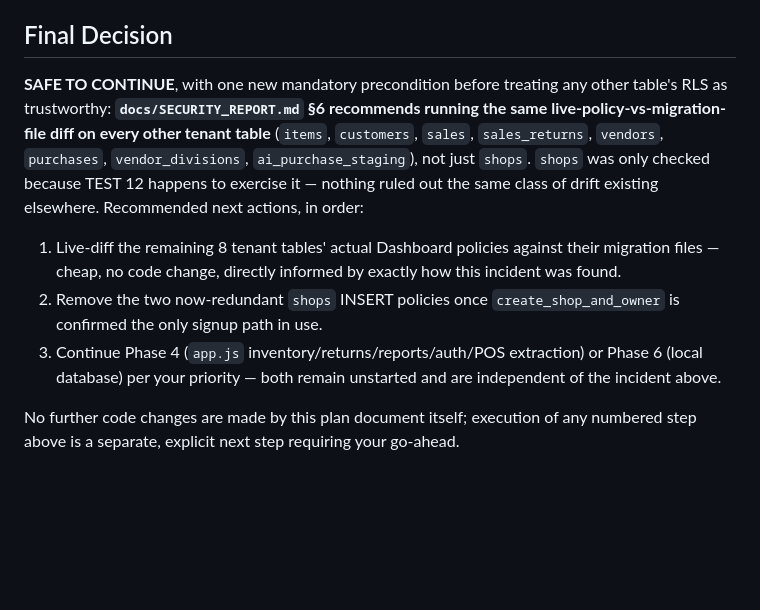
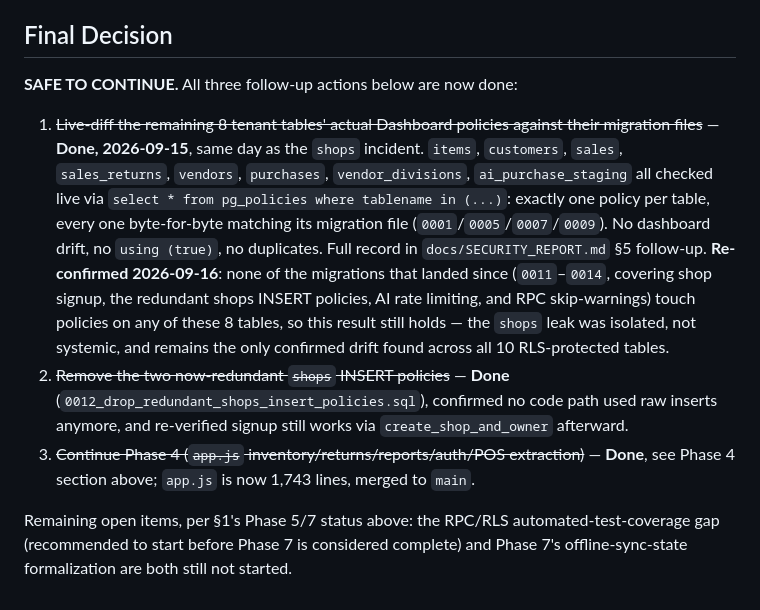
Before and after one commit to shibu3190-cell/Billnaw-erp-app, a Markdown page: docs/MIGRATION_PLAN.md, the part around the change. GitHub-like rendering; blank space fills up the shorter version.

Commit message:
docs: close out the RLS-diff follow-up in MIGRATION_PLAN.md
The 2026-09-16 live-connection audit surfaced that the remaining
8-tenant-table RLS diff (items, customers, sales, sales_returns,
vendors, purchases, vendor_divisions, ai_purchase_staging) recommended
after the shops leak incident was already completed and recorded in
SECURITY_REPORT.md §5, but MIGRATION_PLAN.md's Final Decision section
still listed it as an open action item. Re-verified none of the
migrations landed since (0011-0014) touch policies on those 8 tables,
so the result still holds, and updated the doc to reflect that all
three of that section's follow-up actions are done.

Co-Authored-By: Claude Sonnet 5 <noreply@anthropic.com>
Claude-Session: https://claude.ai/code/session_01YRFKoBVbX6HZMAdf7KuEXz

```diff
--- a/docs/MIGRATION_PLAN.md
+++ b/docs/MIGRATION_PLAN.md
@@ -126,10 +126,10 @@ Since this plan was last written, the following happened, in order, all with exp
 
 ## Final Decision
 
-**SAFE TO CONTINUE**, with one new mandatory precondition before treating any other table's RLS as trustworthy: **`docs/SECURITY_REPORT.md` §6 recommends running the same live-policy-vs-migration-file diff on every other tenant table** (`items`, `customers`, `sales`, `sales_returns`, `vendors`, `purchases`, `vendor_divisions`, `ai_purchase_staging`), not just `shops`. `shops` was only checked because TEST 12 happens to exercise it — nothing ruled out the same class of drift existing elsewhere. Recommended next actions, in order:
+**SAFE TO CONTINUE.** All three follow-up actions below are now done:
 
-1. Live-diff the remaining 8 tenant tables' actual Dashboard policies against their migration files — cheap, no code change, directly informed by exactly how this incident was found.
-2. Remove the two now-redundant `shops` INSERT policies once `create_shop_and_owner` is confirmed the only signup path in use.
-3. Continue Phase 4 (`app.js` inventory/returns/reports/auth/POS extraction) or Phase 6 (local database) per your priority — both remain unstarted and are independent of the incident above.
+1. ~~Live-diff the remaining 8 tenant tables' actual Dashboard policies against their migration files~~ — **Done, 2026-09-15**, same day as the `shops` incident. `items`, `customers`, `sales`, `sales_returns`, `vendors`, `purchases`, `vendor_divisions`, `ai_purchase_staging` all checked live via `select * from pg_policies where tablename in (...)`: exactly one policy per table, every one byte-for-byte matching its migration file (`0001`/`0005`/`0007`/`0009`). No dashboard drift, no `using (true)`, no duplicates. Full record in `docs/SECURITY_REPORT.md` §5 follow-up. **Re-confirmed 2026-09-16**: none of the migrations that landed since (`0011`–`0014`, covering shop signup, the redundant shops INSERT policies, AI rate limiting, and RPC skip-warnings) touch policies on any of these 8 tables, so this result still holds — the `shops` leak was isolated, not systemic, and remains the only confirmed drift found across all 10 RLS-protected tables.
+2. ~~Remove the two now-redundant `shops` INSERT policies~~ — **Done** (`0012_drop_redundant_shops_insert_policies.sql`), confirmed no code path used raw inserts anymore, and re-verified signup still works via `create_shop_and_owner` afterward.
+3. ~~Continue Phase 4 (`app.js` inventory/returns/reports/auth/POS extraction)~~ — **Done**, see Phase 4 section above; `app.js` is now 1,743 lines, merged to `main`.
 
-No further code changes are made by this plan document itself; execution of any numbered step above is a separate, explicit next step requiring your go-ahead.
+Remaining open items, per §1's Phase 5/7 status above: the RPC/RLS automated-test-coverage gap (recommended to start before Phase 7 is considered complete) and Phase 7's offline-sync-state formalization are both still not started.
```
